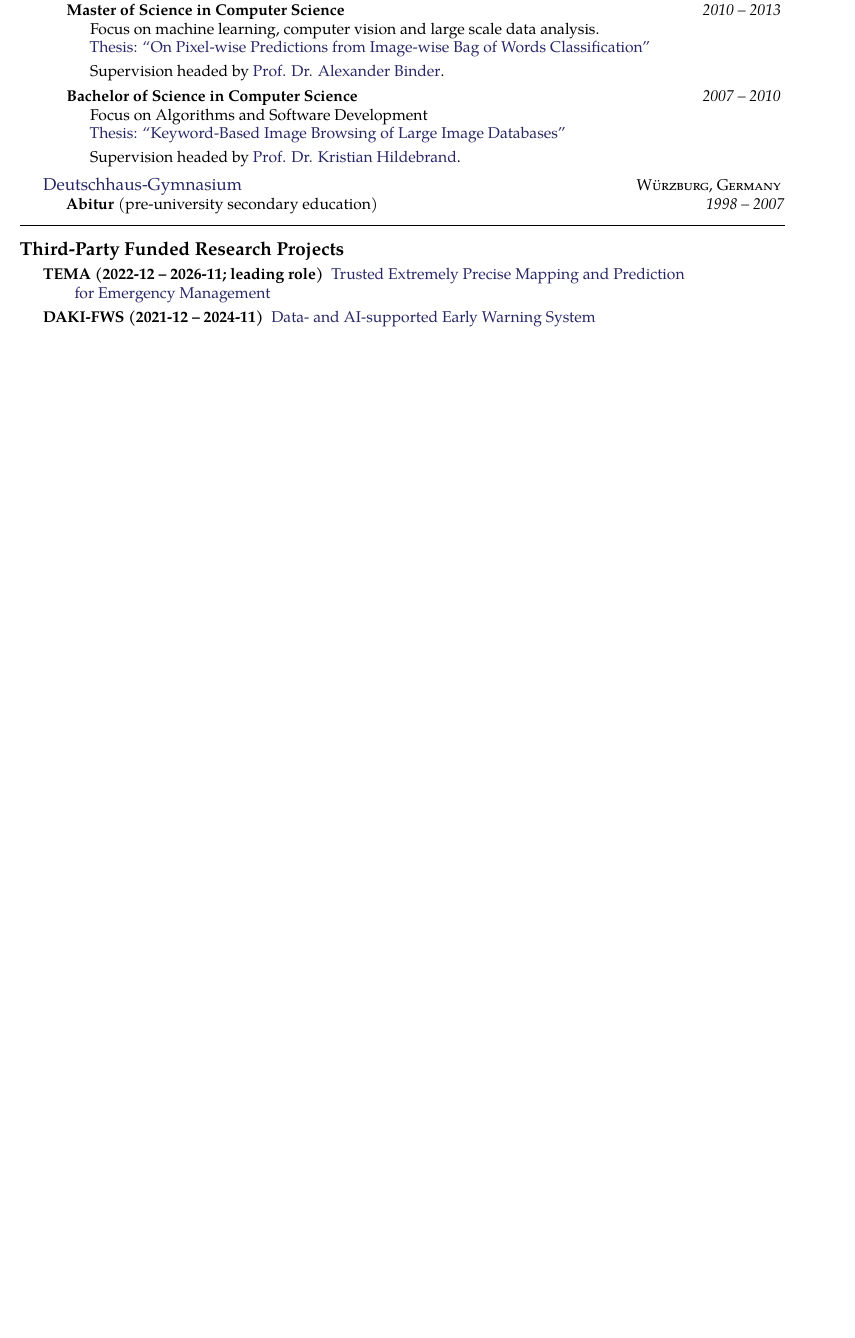
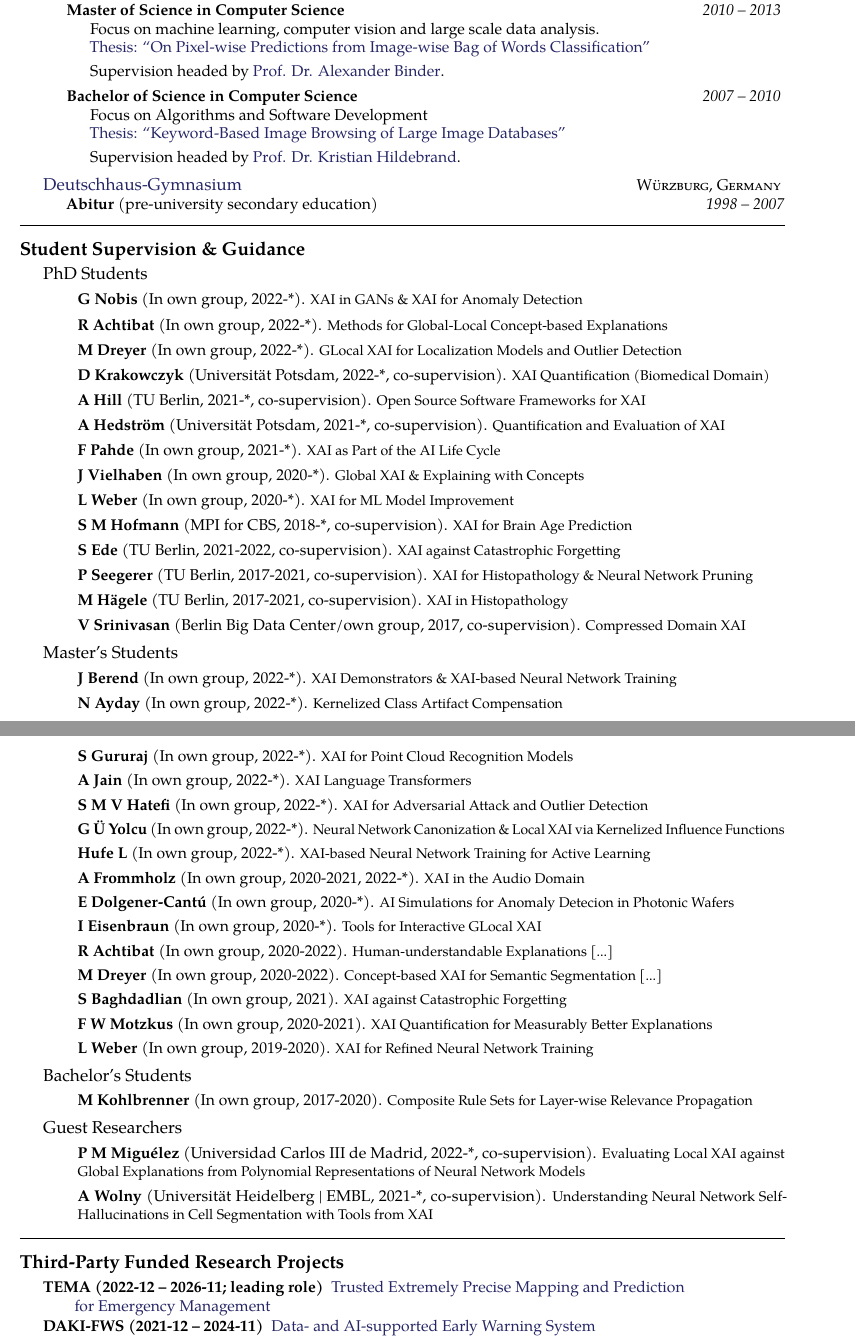
Before and after one commit to sebastian-lapuschkin-sideprojects/latex-cv, a LaTeX CV (cv.tex, which reads sections/supervision.tex): part of page 2 of 8 before the commit and two parts of pages 2 and 3 of 8 after it, the two joined at a grey line, cut so that both start at the same text, the shorter picture padded with empty space. Compiled offline with pdfLaTeX.

Commit message:
adding list of supervised researchers

```diff
--- a/sections/supervision.tex
+++ b/sections/supervision.tex
@@ -1,7 +1,33 @@
 \roottitle{Student Supervision \& Guidance} % Top level section
+
+%params: 1:name, 2:time, 3:topics
+\newcommand{\supervision}[3]{\textbf{#1} (In own group, #2). {\small #3}}
+%params: 1:name, 2:institution, 3:time, 4:topics
+\newcommand{\cosupervision}[4]{\textbf{#1} (#2, #3, co-supervision). {\small #4}}
 
 \headedsection
 {PhD Students}
 {
     \begin{itemize}
         %sort by "open" up top, by "since" date, "done" below.
+        \item [] \supervision{G Nobis}{2022-*}{XAI in GANs \& XAI for Anomaly Detection}
+        \item [] \supervision{R Achtibat}{2022-*}{Methods for Global-Local Concept-based Explanations}
+        \item [] \supervision{M Dreyer}{2022-*}{GLocal XAI for Localization Models and Outlier Detection}
+
+        \item [] \cosupervision{D Krakowczyk}{Universität Potsdam}{2022-*}{XAI Quantification (Biomedical Domain)}
+        \item [] \cosupervision{A Hill}{TU Berlin}{2021-*}{Open Source Software Frameworks for XAI}
+        \item [] \cosupervision{A Hedström}{Universität Potsdam}{2021-*}{Quantification and Evaluation of XAI}
+
+        \item [] \supervision{F Pahde}{2021-*}{XAI as Part of the AI Life Cycle}
+        \item [] \supervision{J Vielhaben}{2020-*}{Global XAI \& Explaining with Concepts}
+        \item [] \supervision{L Weber}{2020-*}{XAI for ML Model Improvement}
+
+        \item [] \cosupervision{S M Hofmann}{MPI for CBS}{2018-*}{XAI for Brain Age Prediction}
+
+        \item [] \cosupervision{S Ede}{TU Berlin}{2021-2022}{XAI against Catastrophic Forgetting}
+        \item [] \cosupervision{P Seegerer}{TU Berlin}{2017-2021}{XAI for Histopathology \& Neural Network Pruning}
+        \item [] \cosupervision{M Hägele}{TU Berlin}{2017-2021}{XAI in Histopathology}
+        \item [] \cosupervision{V Srinivasan}{Berlin Big Data Center/own group}{2017}{Compressed Domain XAI}
+
+
+
@@ -22,26 +35,42 @@
 }
 
 \headedsection
-{Postgraduate Students}
+{Master's Students}
 {
     \begin{itemize}
-        \item [] PhD Student (Seegerer (co-supervision, done))
+        \item [] \supervision{J Berend}{2022-*}{XAI Demonstrators \& XAI-based Neural Network Training}
+        \item [] \supervision{N Ayday}{2022-*}{Kernelized Class Artifact Compensation}
+        \item [] \supervision{S Gururaj}{2022-*}{XAI for Point Cloud Recognition Models}
+        \item [] \supervision{A Jain}{2022-*}{XAI Language Transformers}
+        \item [] \supervision{S M V Hatefi}{2022-*}{XAI for Adversarial Attack and Outlier Detection}
+        \item [] \supervision{G Ü Yolcu}{2022-*}{Neural Network Canonization \& Local XAI via Kernelized Influence Functions}
+        \item [] \supervision{Hufe L}{2022-*}{XAI-based Neural Network Training for Active Learning}
+        \item [] \supervision{A Frommholz}{2020-2021, 2022-*}{XAI in the Audio Domain}
+        \item [] \supervision{E Dolgener-Cantú}{2020-*}{AI Simulations for Anomaly Detecion in Photonic Wafers}
+        \item [] \supervision{I Eisenbraun}{2020-*}{Tools for Interactive GLocal XAI}
+
+        \item [] \supervision{R Achtibat}{2020-2022}{Human-understandable Explanations [...]}
+        \item [] \supervision{M Dreyer}{2020-2022}{Concept-based XAI for Semantic Segmentation [...]}
+        \item [] \supervision{S Baghdadlian}{2021}{XAI against Catastrophic Forgetting}
+        \item [] \supervision{F W Motzkus}{2020-2021}{XAI Quantification for Measurably Better Explanations}
+        \item [] \supervision{L Weber}{2019-2020}{XAI for Refined  Neural Network Training}
+
     \end{itemize}
 }
 
 \headedsection
-{Undergraduate Students}
+{Bachelor's Students}
 {
     \begin{itemize}
-        \item [] Bachelor's Student (Kohlbrenner (co-supervision, done))
+        \item [] \supervision{M Kohlbrenner}{2017-2020}{Composite Rule Sets for Layer-wise Relevance Propagation}
     \end{itemize}
 }
 
 \headedsection
-{Research Guests}
+{Guest Researchers}
 {
     \begin{itemize}
-        \item [] PhD Student (Pablo (co-supervision, done))
-        \item [] PhD Student (Adrian (co-supervision, done))
+        \item [] \cosupervision{P M Miguélez}{Universidad Carlos III de Madrid}{2022-*}{Evaluating Local XAI against Global Explanations from Polynomial Representations of Neural Network Models}
+        \item [] \cosupervision{A Wolny}{Universität Heidelberg | EMBL}{2021-*}{Understanding Neural Network Self-Hallucinations in Cell Segmentation with Tools from XAI}
     \end{itemize}
 }
```
Also changed, not shown: cv.tex (+2 -2 lines), sections/supervision.tex (13 more changed lines).
